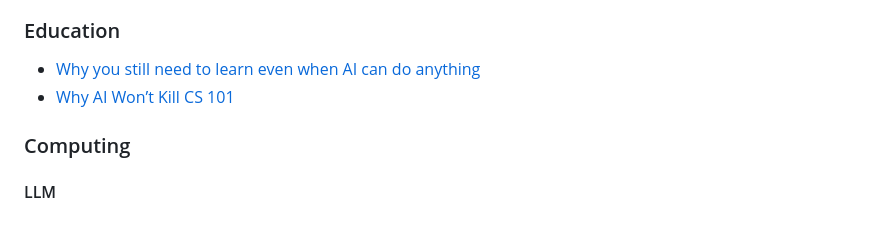
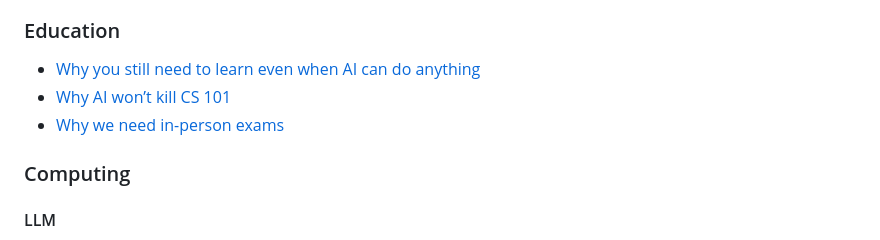
Before and after one commit to sjonany/sjonany.github.io, a Markdown page: writing.md, the part around the change. GitHub-like rendering.

Commit message:
Added exam blog post

```diff
--- a/writing.md
+++ b/writing.md
@@ -21,7 +21,8 @@
 
 ### Education
 - [Why you still need to learn even when AI can do anything](https://medium.com/p/9cc44373ce9c?postPublishedType=initial)
-- [Why AI Won’t Kill CS 101](https://medium.com/@sjonany/humans-will-still-need-to-learn-how-to-code-even-with-ai-698b883658af)
+- [Why AI won’t kill CS 101](https://medium.com/@sjonany/humans-will-still-need-to-learn-how-to-code-even-with-ai-698b883658af)
+- [Why we need in-person exams](posts/why-we-need-in-person-exams.md)
 
 ### Computing
 
```
Also changed, not shown: posts/why-we-need-in-person-exams.md (added, +31 -0 lines).
